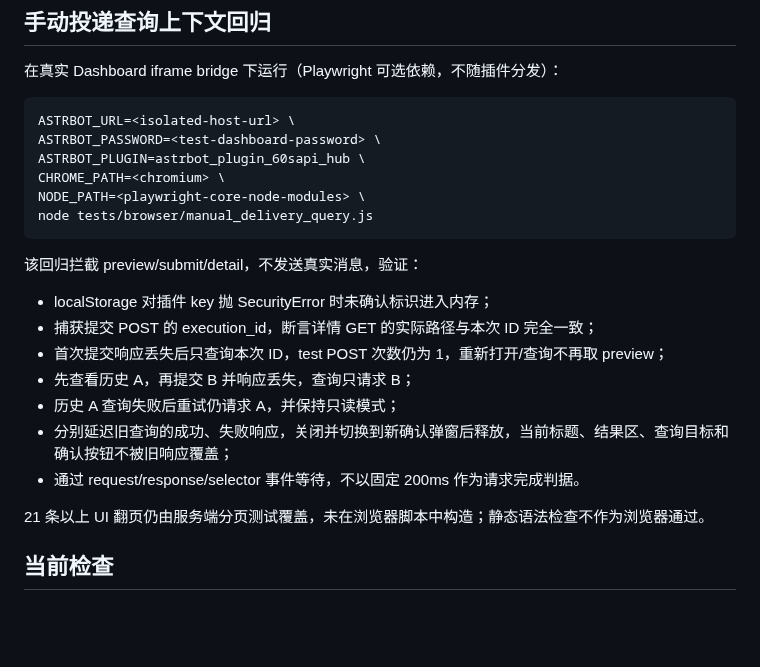
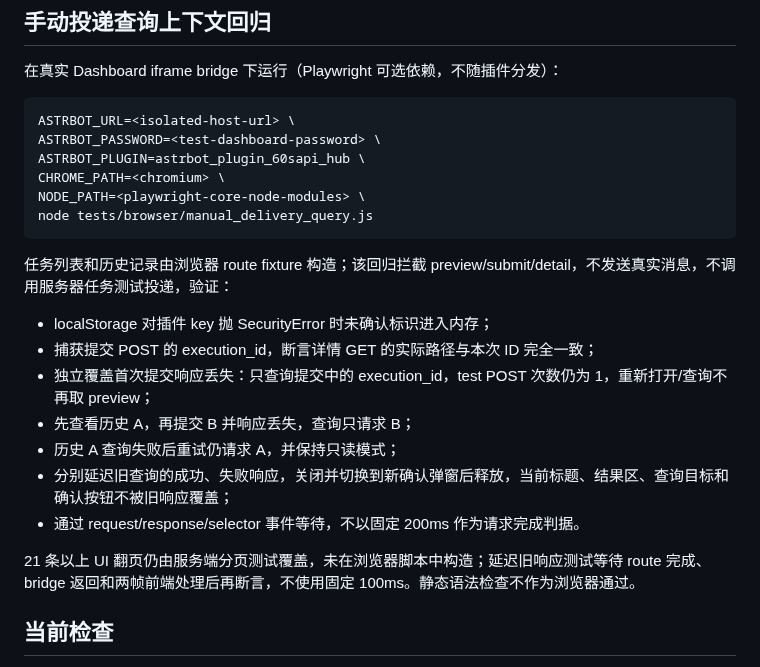
Before and after one commit to littleseven2003/astrbot_plugin_60sapi_hub, a Markdown page: docs/testing.md, the part around the change. GitHub-like rendering; blank space fills up the shorter version.

Commit message:
docs: 同步投递查询回归说明

````diff
--- a/docs/testing.md
+++ b/docs/testing.md
@@ -113,17 +113,17 @@ NODE_PATH=<playwright-core-node-modules> \
 node tests/browser/manual_delivery_query.js
 ```
 
-该回归拦截 preview/submit/detail，不发送真实消息，验证：
+任务列表和历史记录由浏览器 route fixture 构造；该回归拦截 preview/submit/detail，不发送真实消息，不调用服务器任务测试投递，验证：
 
 - localStorage 对插件 key 抛 SecurityError 时未确认标识进入内存；
 - 捕获提交 POST 的 execution_id，断言详情 GET 的实际路径与本次 ID 完全一致；
-- 首次提交响应丢失后只查询本次 ID，test POST 次数仍为 1，重新打开/查询不再取 preview；
+- 独立覆盖首次提交响应丢失：只查询提交中的 execution_id，test POST 次数仍为 1，重新打开/查询不再取 preview；
 - 先查看历史 A，再提交 B 并响应丢失，查询只请求 B；
 - 历史 A 查询失败后重试仍请求 A，并保持只读模式；
 - 分别延迟旧查询的成功、失败响应，关闭并切换到新确认弹窗后释放，当前标题、结果区、查询目标和确认按钮不被旧响应覆盖；
 - 通过 request/response/selector 事件等待，不以固定 200ms 作为请求完成判据。
 
-21 条以上 UI 翻页仍由服务端分页测试覆盖，未在浏览器脚本中构造；静态语法检查不作为浏览器通过。
+21 条以上 UI 翻页仍由服务端分页测试覆盖，未在浏览器脚本中构造；延迟旧响应测试等待 route 完成、bridge 返回和两帧前端处理后再断言，不使用固定 100ms。静态语法检查不作为浏览器通过。
 
 ## 当前检查
 
````
